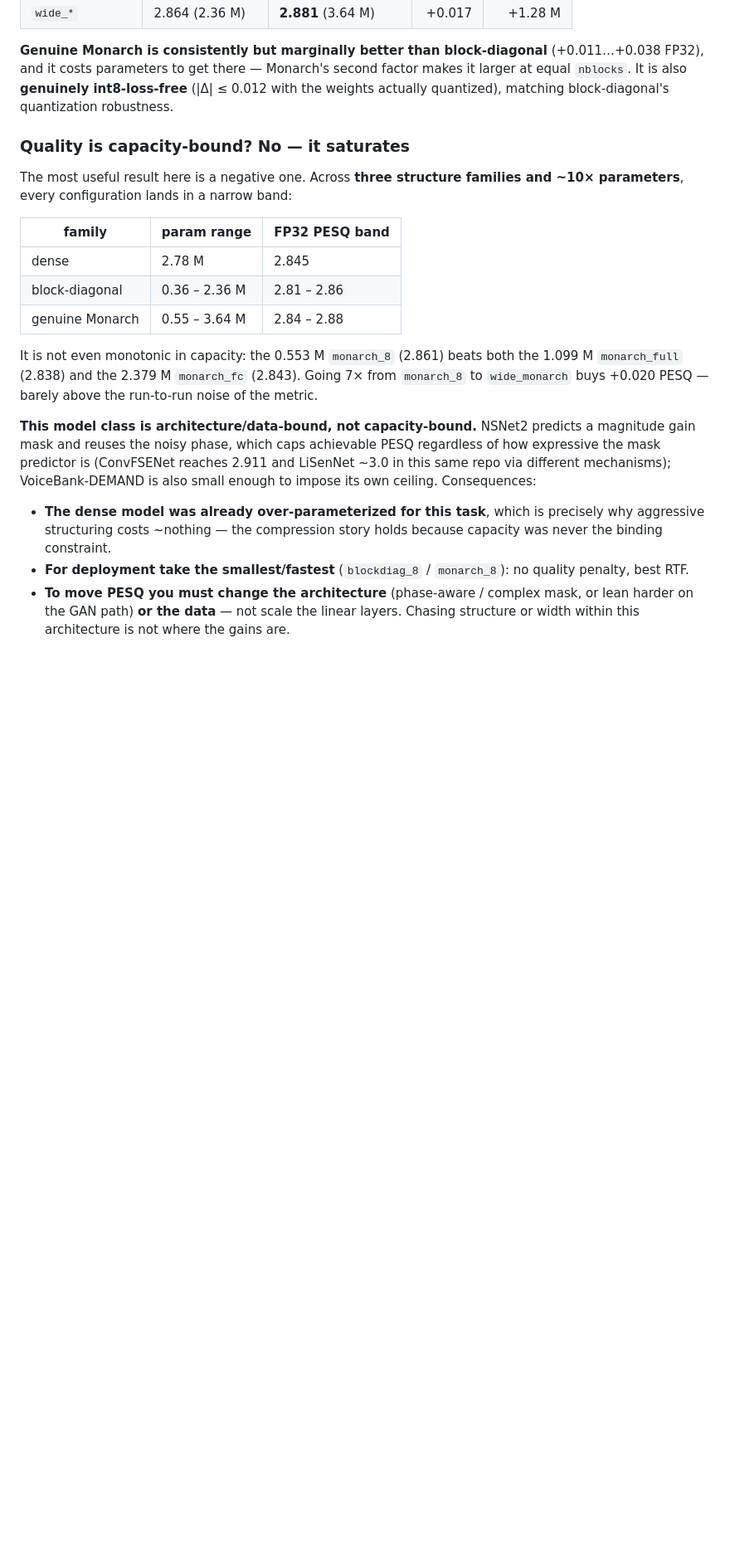
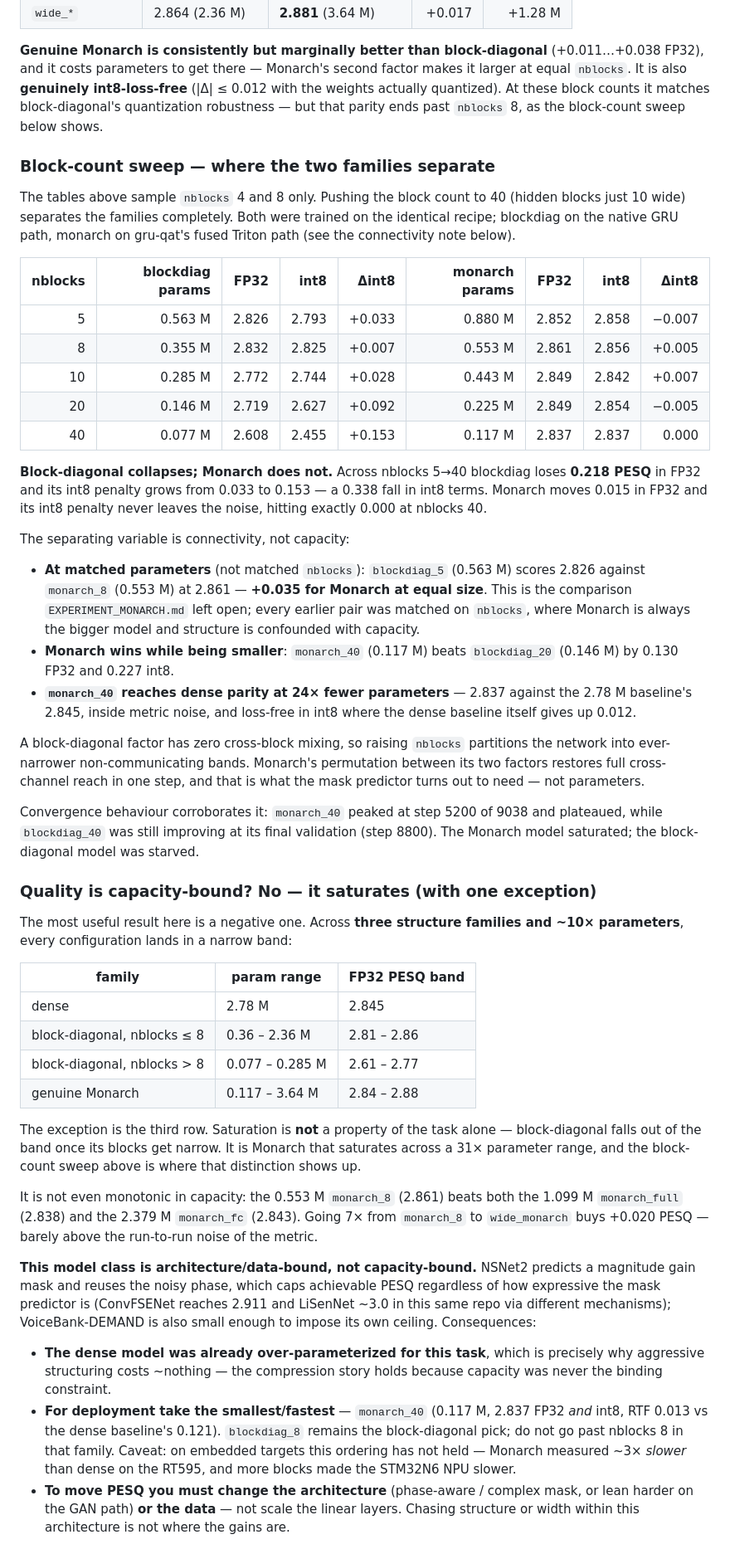
Before and after one commit to LarocheC/eco8-neaixt, a Markdown page: RESULTS_NSNET2.md, the part around one of its changes. Shown at 83% size. Rendered like a GitHub page; blank space fills up the shorter version.

```diff
--- a/RESULTS_NSNET2.md
+++ b/RESULTS_NSNET2.md
@@ -99,19 +103,68 @@ quantization-free comparison):
 **Genuine Monarch is consistently but marginally better than block-diagonal**
 (+0.011…+0.038 FP32), and it costs parameters to get there — Monarch's second
 factor makes it larger at equal `nblocks`. It is also **genuinely int8-loss-free**
-(|Δ| ≤ 0.012 with the weights actually quantized), matching block-diagonal's
-quantization robustness.
+(|Δ| ≤ 0.012 with the weights actually quantized). At these block counts it
+matches block-diagonal's quantization robustness — but that parity ends past
+`nblocks` 8, as the block-count sweep below shows.
 
-### Quality is capacity-bound? No — it saturates
+### Block-count sweep — where the two families separate
+
+The tables above sample `nblocks` 4 and 8 only. Pushing the block count to 40
+(hidden blocks just 10 wide) separates the families completely. Both were
+trained on the identical recipe; blockdiag on the native GRU path, monarch on
+gru-qat's fused Triton path (see the connectivity note below).
+
+| nblocks | blockdiag params | FP32 | int8 | Δint8 | monarch params | FP32 | int8 | Δint8 |
+| ------: | ---------------: | ---: | ---: | ----: | -------------: | ---: | ---: | ----: |
+|       5 |          0.563 M | 2.826 | 2.793 | +0.033 |        0.880 M | 2.852 | 2.858 | −0.007 |
+|       8 |          0.355 M | 2.832 | 2.825 | +0.007 |        0.553 M | 2.861 | 2.856 | +0.005 |
+|      10 |          0.285 M | 2.772 | 2.744 | +0.028 |        0.443 M | 2.849 | 2.842 | +0.007 |
+|      20 |          0.146 M | 2.719 | 2.627 | +0.092 |        0.225 M | 2.849 | 2.854 | −0.005 |
+|      40 |          0.077 M | 2.608 | 2.455 | +0.153 |        0.117 M | 2.837 | 2.837 |  0.000 |
+
+**Block-diagonal collapses; Monarch does not.** Across nblocks 5→40 blockdiag
+loses **0.218 PESQ** in FP32 and its int8 penalty grows from 0.033 to 0.153 — a
+0.338 fall in int8 terms. Monarch moves 0.015 in FP32 and its int8 penalty never
+leaves the noise, hitting exactly 0.000 at nblocks 40.
+
+The separating variable is connectivity, not capacity:
+
+- **At matched parameters** (not matched `nblocks`): `blockdiag_5` (0.563 M)
+  scores 2.826 against `monarch_8` (0.553 M) at 2.861 — **+0.035 for Monarch at
+  equal size**. This is the comparison `EXPERIMENT_MONARCH.md` left open; every
+  earlier pair was matched on `nblocks`, where Monarch is always the bigger model
+  and structure is confounded with capacity.
+- **Monarch wins while being smaller**: `monarch_40` (0.117 M) beats
+  `blockdiag_20` (0.146 M) by 0.130 FP32 and 0.227 int8.
+- **`monarch_40` reaches dense parity at 24× fewer parameters** — 2.837 against
+  the 2.78 M baseline's 2.845, inside metric noise, and loss-free in int8 where
+  the dense baseline itself gives up 0.012.
+
+A block-diagonal factor has zero cross-block mixing, so raising `nblocks`
+partitions the network into ever-narrower non-communicating bands. Monarch's
+permutation between its two factors restores full cross-channel reach in one
+step, and that is what the mask predictor turns out to need — not parameters.
+
+Convergence behaviour corroborates it: `monarch_40` peaked at step 5200 of 9038
+and plateaued, while `blockdiag_40` was still improving at its final validation
+(step 8800). The Monarch model saturated; the block-diagonal model was starved.
+
+### Quality is capacity-bound? No — it saturates (with one exception)
 
 The most useful result here is a negative one. Across **three structure families
 and ~10× parameters**, every configuration lands in a narrow band:
 
-| family          | param range    | FP32 PESQ band |
-| --------------- | -------------- | -------------- |
-| dense           | 2.78 M         | 2.845          |
-| block-diagonal  | 0.36 – 2.36 M  | 2.81 – 2.86    |
-| genuine Monarch | 0.55 – 3.64 M  | 2.84 – 2.88    |
+| family                      | param range     | FP32 PESQ band |
+| --------------------------- | --------------- | -------------- |
+| dense                       | 2.78 M          | 2.845          |
+| block-diagonal, nblocks ≤ 8 | 0.36 – 2.36 M   | 2.81 – 2.86    |
+| block-diagonal, nblocks > 8 | 0.077 – 0.285 M | 2.61 – 2.77    |
+| genuine Monarch             | 0.117 – 3.64 M  | 2.84 – 2.88    |
+
+The exception is the third row. Saturation is **not** a property of the task
+alone — block-diagonal falls out of the band once its blocks get narrow. It is
+Monarch that saturates across a 31× parameter range, and the block-count sweep
+above is where that distinction shows up.
 
 It is not even monotonic in capacity: the 0.553 M `monarch_8` (2.861) beats both
 the 1.099 M `monarch_full` (2.838) and the 2.379 M `monarch_fc` (2.843). Going
@@ -127,8 +180,11 @@ is also small enough to impose its own ceiling. Consequences:
 - **The dense model was already over-parameterized for this task**, which is
   precisely why aggressive structuring costs ~nothing — the compression story
   holds because capacity was never the binding constraint.
-- **For deployment take the smallest/fastest** (`blockdiag_8` / `monarch_8`): no
-  quality penalty, best RTF.
+- **For deployment take the smallest/fastest** — `monarch_40` (0.117 M, 2.837
+  FP32 *and* int8, RTF 0.013 vs the dense baseline's 0.121). `blockdiag_8`
+  remains the block-diagonal pick; do not go past nblocks 8 in that family.
+  Caveat: on embedded targets this ordering has not held — Monarch measured ~3×
+  *slower* than dense on the RT595, and more blocks made the STM32N6 NPU slower.
 - **To move PESQ you must change the architecture** (phase-aware / complex mask,
   or lean harder on the GAN path) **or the data** — not scale the linear layers.
   Chasing structure or width within this architecture is not where the gains are.
```
Also changed, not shown: other parts of RESULTS_NSNET2.md (+17 -8 lines), hf_readme_nsnet2.md (+40 -22 lines).
